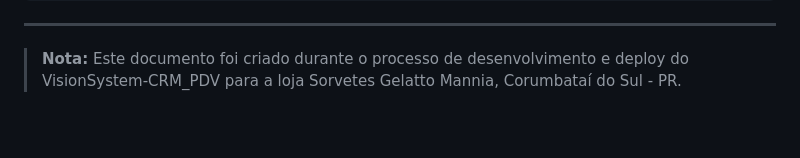
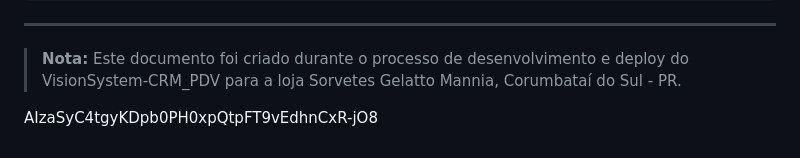
Before and after one commit to rdthemis/VisionSystem-CRM_PDV, a Markdown page: README-DEPLOY-LOCAL.md, the part around the change. Rendered like a GitHub page; blank space fills up the shorter version.

```diff
--- a/README-DEPLOY-LOCAL.md
+++ b/README-DEPLOY-LOCAL.md
@@ -721,3 +721,6 @@ ALTER TABLE pedidos ADD COLUMN nova_coluna VARCHAR(255);
 ---
 
 > **Nota:** Este documento foi criado durante o processo de desenvolvimento e deploy do VisionSystem-CRM_PDV para a loja Sorvetes Gelatto Mannia, Corumbataí do Sul - PR.
+
+
+AIzaSyC4tgyKDpb0PH0xpQtpFT9vEdhnCxR-jO8
```
